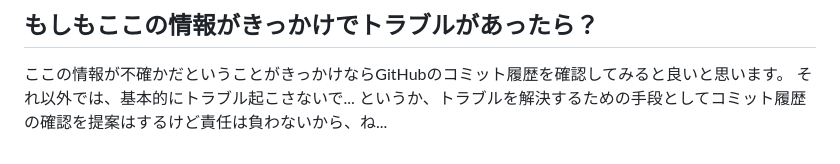
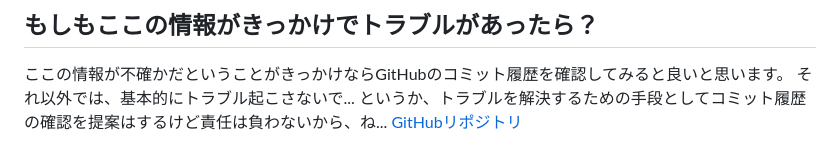
Before and after one commit to MIYUKINNGU/ArcaeaBehaviorWiki, a Markdown page: main.md, the part around the change. Rendered like a GitHub page.

Commit message:
Add a link to this repository

```diff
--- a/main.md
+++ b/main.md
@@ -34,3 +34,4 @@
 ここの情報が不確かだということがきっかけならGitHubのコミット履歴を確認してみると良いと思います。
 それ以外では、基本的にトラブル起こさないで...
 というか、トラブルを解決するための手段としてコミット履歴の確認を提案はするけど責任は負わないから、ね...
+[GitHubリポジトリ](https://github.com/MIYUKINNGU/ArcaeaBehaviorWiki)
```
